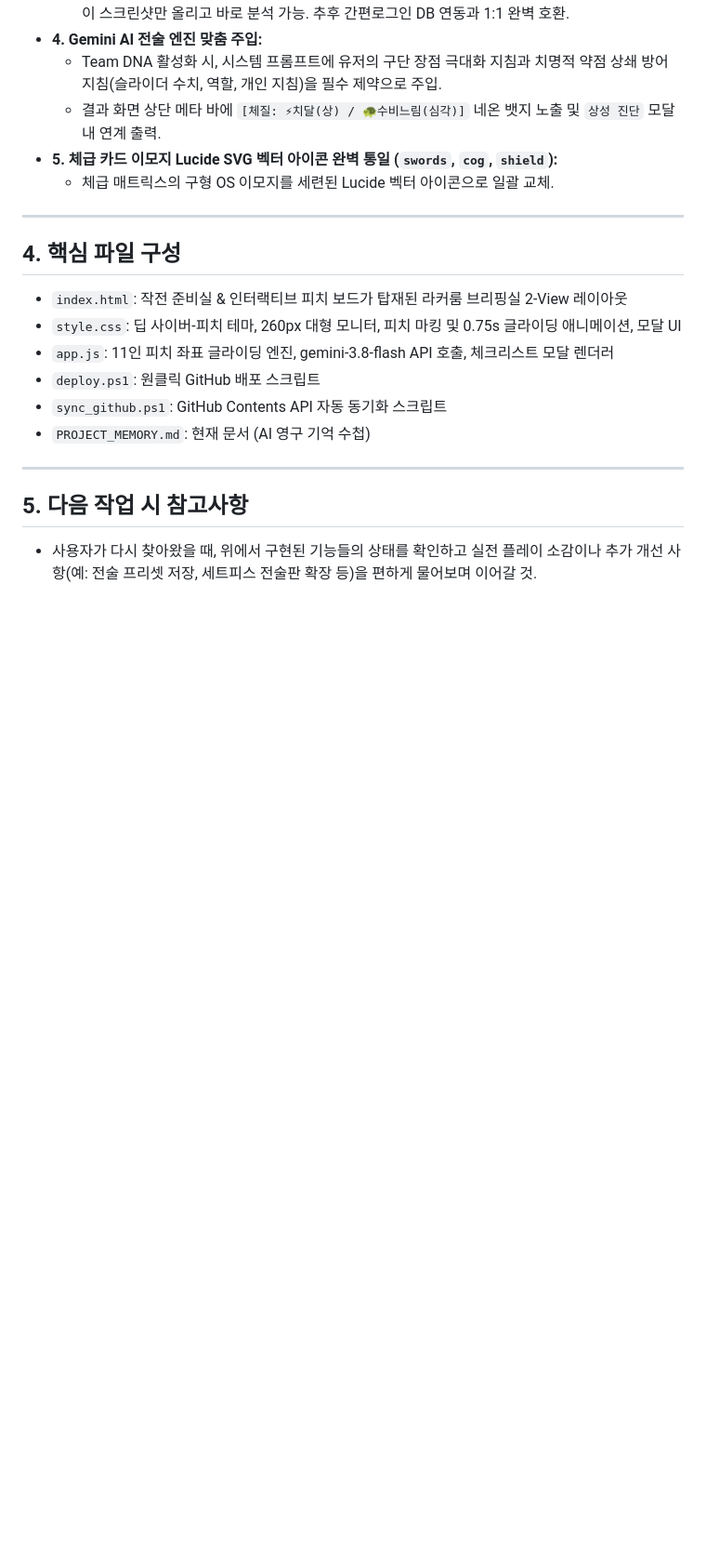
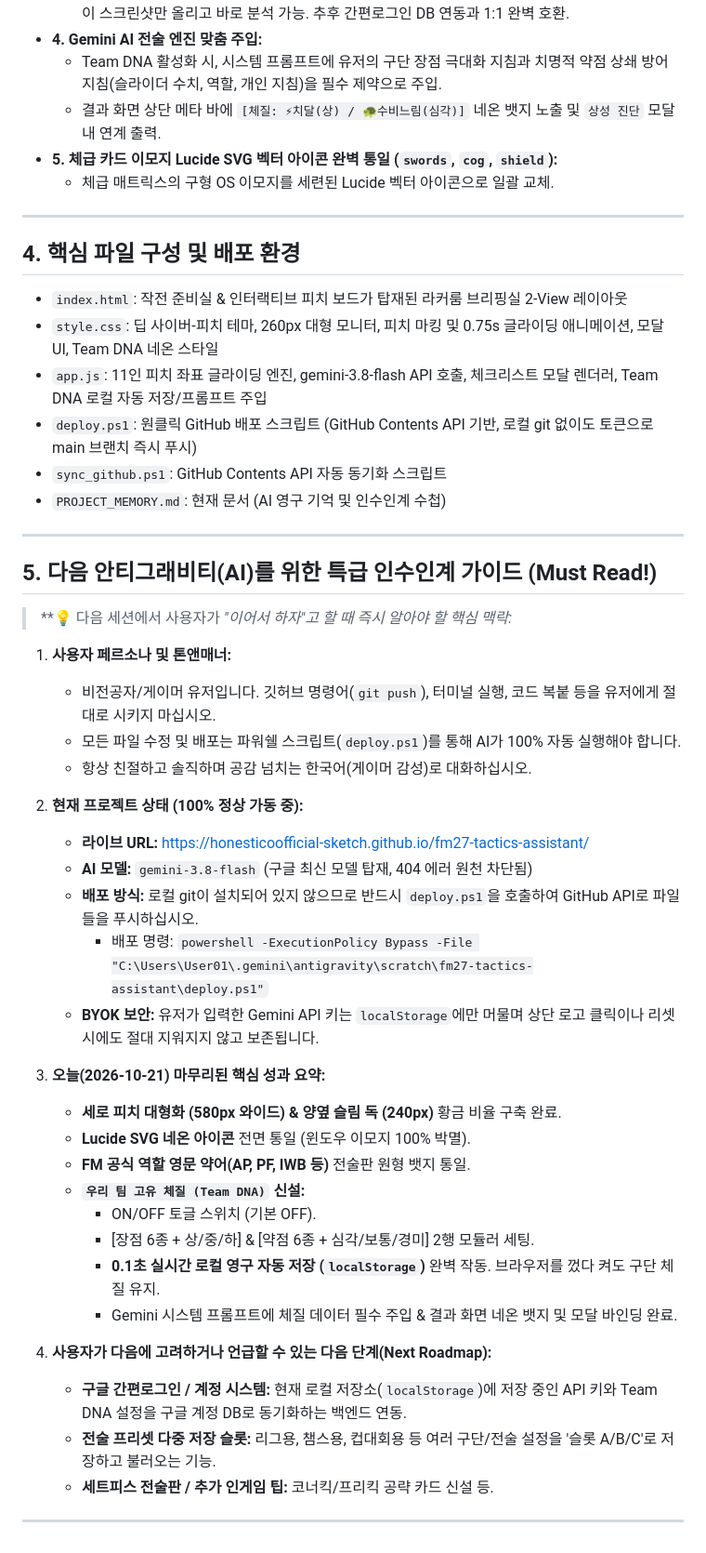
Before and after one commit to honesticoofficial-sketch/fm27-tactics-assistant, a Markdown page: PROJECT_MEMORY.md, the part around the change. Shown at 93% size. Drawn GitHub-style; blank space fills up the shorter version.

Commit message:
Update FM27 Tactics Assistant - PROJECT_MEMORY.md

```diff
--- a/PROJECT_MEMORY.md
+++ b/PROJECT_MEMORY.md
@@ -148,15 +148,45 @@
 
 ---
 
-## 4. 핵심 파일 구성
+## 4. 핵심 파일 구성 및 배포 환경
 * `index.html`: 작전 준비실 & 인터랙티브 피치 보드가 탑재된 라커룸 브리핑실 2-View 레이아웃
-* `style.css`: 딥 사이버-피치 테마, 260px 대형 모니터, 피치 마킹 및 0.75s 글라이딩 애니메이션, 모달 UI
-* `app.js`: 11인 피치 좌표 글라이딩 엔진, gemini-3.8-flash API 호출, 체크리스트 모달 렌더러
-* `deploy.ps1`: 원클릭 GitHub 배포 스크립트
+* `style.css`: 딥 사이버-피치 테마, 260px 대형 모니터, 피치 마킹 및 0.75s 글라이딩 애니메이션, 모달 UI, Team DNA 네온 스타일
+* `app.js`: 11인 피치 좌표 글라이딩 엔진, gemini-3.8-flash API 호출, 체크리스트 모달 렌더러, Team DNA 로컬 자동 저장/프롬프트 주입
+* `deploy.ps1`: 원클릭 GitHub 배포 스크립트 (GitHub Contents API 기반, 로컬 git 없이도 토큰으로 main 브랜치 즉시 푸시)
 * `sync_github.ps1`: GitHub Contents API 자동 동기화 스크립트
-* `PROJECT_MEMORY.md`: 현재 문서 (AI 영구 기억 수첩)
+* `PROJECT_MEMORY.md`: 현재 문서 (AI 영구 기억 및 인수인계 수첩)
 
 ---
 
-## 5. 다음 작업 시 참고사항
-* 사용자가 다시 찾아왔을 때, 위에서 구현된 기능들의 상태를 확인하고 실전 플레이 소감이나 추가 개선 사항(예: 전술 프리셋 저장, 세트피스 전술판 확장 등)을 편하게 물어보며 이어갈 것.
+## 5. 다음 안티그래비티(AI)를 위한 특급 인수인계 가이드 (Must Read!)
+
+> **💡 다음 세션에서 사용자가 *"이어서 하자"*고 할 때 즉시 알아야 할 핵심 맥락:**
+
+1. **사용자 페르소나 및 톤앤매너:**
+   - 비전공자/게이머 유저입니다. 깃허브 명령어(`git push`), 터미널 실행, 코드 복붙 등을 유저에게 절대로 시키지 마십시오.
+   - 모든 파일 수정 및 배포는 파워쉘 스크립트(`deploy.ps1`)를 통해 AI가 100% 자동 실행해야 합니다.
+   - 항상 친절하고 솔직하며 공감 넘치는 한국어(게이머 감성)로 대화하십시오.
+
+2. **현재 프로젝트 상태 (100% 정상 가동 중):**
+   - **라이브 URL:** [https://honesticoofficial-sketch.github.io/fm27-tactics-assistant/](https://honesticoofficial-sketch.github.io/fm27-tactics-assistant/)
+   - **AI 모델:** `gemini-3.8-flash` (구글 최신 모델 탑재, 404 에러 원천 차단됨)
+   - **배포 방식:** 로컬 git이 설치되어 있지 않으므로 반드시 `deploy.ps1`을 호출하여 GitHub API로 파일들을 푸시하십시오.
+     - 배포 명령: `powershell -ExecutionPolicy Bypass -File "C:\Users\User01\.gemini\antigravity\scratch\fm27-tactics-assistant\deploy.ps1"`
+   - **BYOK 보안:** 유저가 입력한 Gemini API 키는 `localStorage`에만 머물며 상단 로고 클릭이나 리셋 시에도 절대 지워지지 않고 보존됩니다.
+
+3. **오늘(2026-10-21) 마무리된 핵심 성과 요약:**
+   - **세로 피치 대형화 (580px 와이드) & 양옆 슬림 독 (240px)** 황금 비율 구축 완료.
+   - **Lucide SVG 네온 아이콘** 전면 통일 (윈도우 이모지 100% 박멸).
+   - **FM 공식 역할 영문 약어(AP, PF, IWB 등)** 전술판 원형 뱃지 통일.
+   - **`우리 팀 고유 체질 (Team DNA)` 신설:**
+     - ON/OFF 토글 스위치 (기본 OFF).
+     - [장점 6종 + 상/중/하] & [약점 6종 + 심각/보통/경미] 2행 모듈러 세팅.
+     - **0.1초 실시간 로컬 영구 자동 저장 (`localStorage`)** 완벽 작동. 브라우저를 껐다 켜도 구단 체질 유지.
+     - Gemini 시스템 프롬프트에 체질 데이터 필수 주입 & 결과 화면 네온 뱃지 및 모달 바인딩 완료.
+
+4. **사용자가 다음에 고려하거나 언급할 수 있는 다음 단계(Next Roadmap):**
+   - **구글 간편로그인 / 계정 시스템:** 현재 로컬 저장소(`localStorage`)에 저장 중인 API 키와 Team DNA 설정을 구글 계정 DB로 동기화하는 백엔드 연동.
+   - **전술 프리셋 다중 저장 슬롯:** 리그용, 챔스용, 컵대회용 등 여러 구단/전술 설정을 '슬롯 A/B/C'로 저장하고 불러오는 기능.
+   - **세트피스 전술판 / 추가 인게임 팁:** 코너킥/프리킥 공략 카드 신설 등.
+
+---
```
